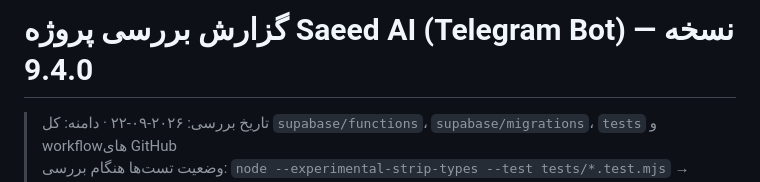
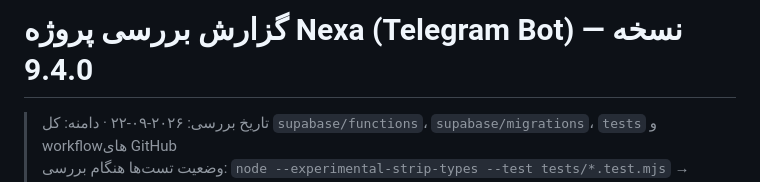
Before and after one commit to sanyzrn/AiTelegramBot, a Markdown page: docs/PROJECT_REVIEW.md, the part around the change. Drawn GitHub-style.

Commit message:
brand: replace remaining Saeed AI display text with Nexa

```diff
--- a/docs/PROJECT_REVIEW.md
+++ b/docs/PROJECT_REVIEW.md
@@ -1,4 +1,4 @@
-# گزارش بررسی پروژه Saeed AI (Telegram Bot) — نسخه 9.4.0
+# گزارش بررسی پروژه Nexa (Telegram Bot) — نسخه 9.4.0
 
 > تاریخ بررسی: ۲۰۲۶-۰۹-۲۲ · دامنه: کل `supabase/functions`، `supabase/migrations`، `tests` و workflowهای GitHub
 > وضعیت تست‌ها هنگام بررسی: `node --experimental-strip-types --test tests/*.test.mjs` → **65/65 سبز**
```
